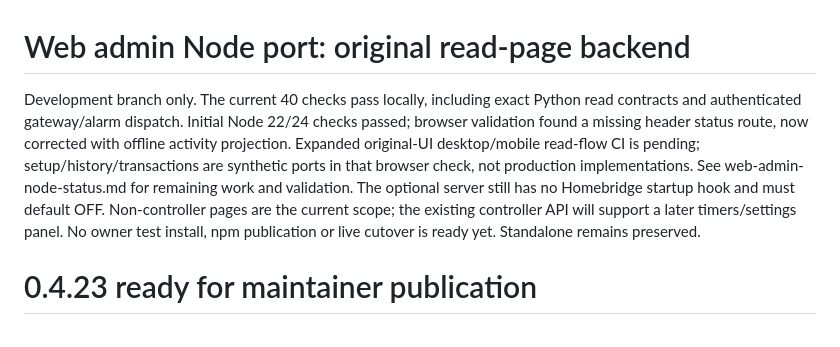
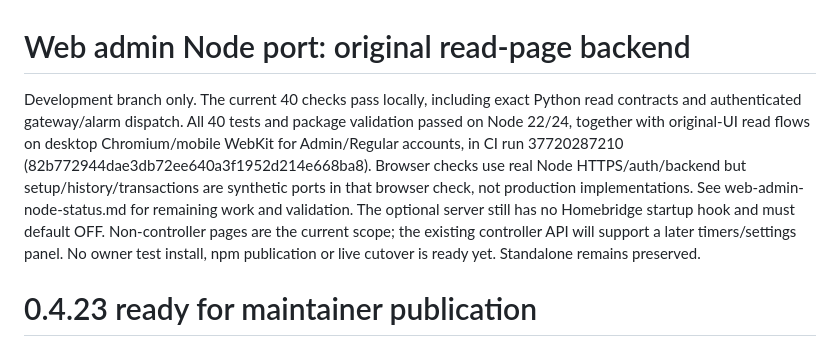
Before and after one commit to pponce/homebridge-gdoor-admin-controller, a Markdown page: docs/status.md, the part around the change. Drawn GitHub-style.

Commit message:
Record verified original admin read flows on desktop and mobile

```diff
--- a/docs/status.md
+++ b/docs/status.md
@@ -1,6 +1,6 @@
 # Web admin Node port: original read-page backend
 
-Development branch only. The current 40 checks pass locally, including exact Python read contracts and authenticated gateway/alarm dispatch. Initial Node 22/24 checks passed; browser validation found a missing header status route, now corrected with offline activity projection. Expanded original-UI desktop/mobile read-flow CI is pending; setup/history/transactions are synthetic ports in that browser check, not production implementations. See web-admin-node-status.md for remaining work and validation. The optional server still has no Homebridge startup hook and must default OFF. Non-controller pages are the current scope; the existing controller API will support a later timers/settings panel. No owner test install, npm publication or live cutover is ready yet. Standalone remains preserved.
+Development branch only. The current 40 checks pass locally, including exact Python read contracts and authenticated gateway/alarm dispatch. All 40 tests and package validation passed on Node 22/24, together with original-UI read flows on desktop Chromium/mobile WebKit for Admin/Regular accounts, in CI run 37720287210 (82b772944dae3db72ee640a3f1952d214e668ba8). Browser checks use real Node HTTPS/auth/backend but setup/history/transactions are synthetic ports in that browser check, not production implementations. See web-admin-node-status.md for remaining work and validation. The optional server still has no Homebridge startup hook and must default OFF. Non-controller pages are the current scope; the existing controller API will support a later timers/settings panel. No owner test install, npm publication or live cutover is ready yet. Standalone remains preserved.
 
 # 0.4.23 ready for maintainer publication
 
```
Also changed, not shown: docs/web-admin-node-status.md (+1 -1 lines).
